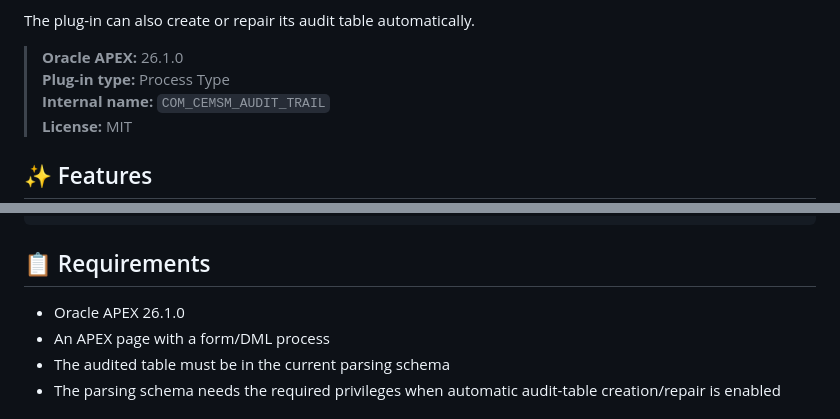
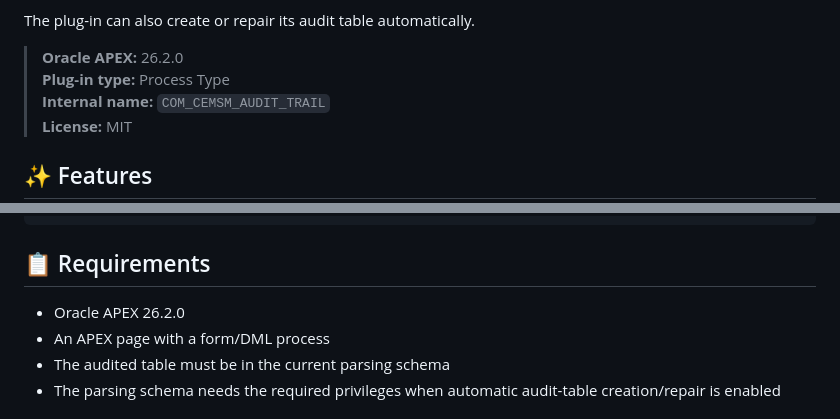
Before and after one commit to Cemsm/Audit-Trail, a Markdown page: README.md, 2 parts joined by grey strips. Rendered like a GitHub page.

```diff
--- a/README.md
+++ b/README.md
@@ -16,7 +16,7 @@ It records:
 
 The plug-in can also create or repair its audit table automatically.
 
-> **Oracle APEX:** 26.1.0
+> **Oracle APEX:** 26.2.0
 > **Plug-in type:** Process Type
 > **Internal name:** `COM_CEMSM_AUDIT_TRAIL`
 > **License:** MIT
@@ -278,7 +278,7 @@ Audit-Trail/
 
 ## 📋 Requirements
 
-- Oracle APEX 26.1.0
+- Oracle APEX 26.2.0
 - An APEX page with a form/DML process
 - The audited table must be in the current parsing schema
 - The parsing schema needs the required privileges when automatic audit-table creation/repair is enabled
```
